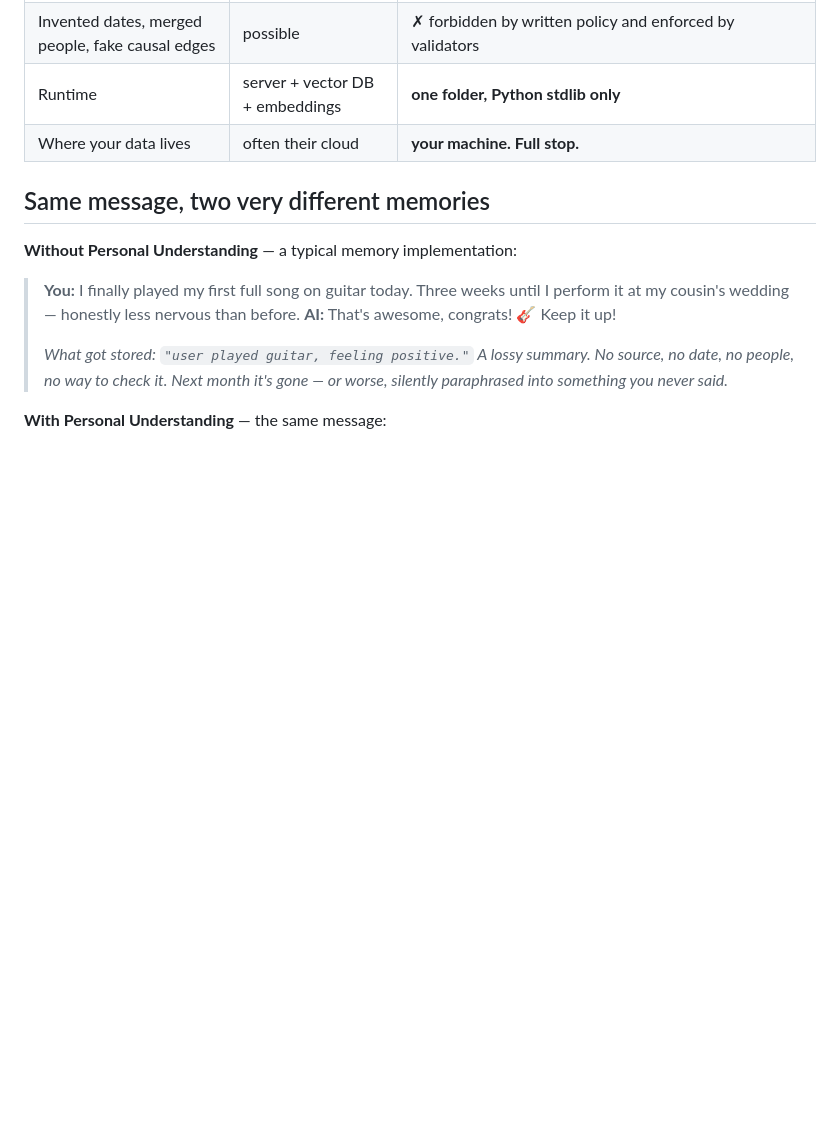
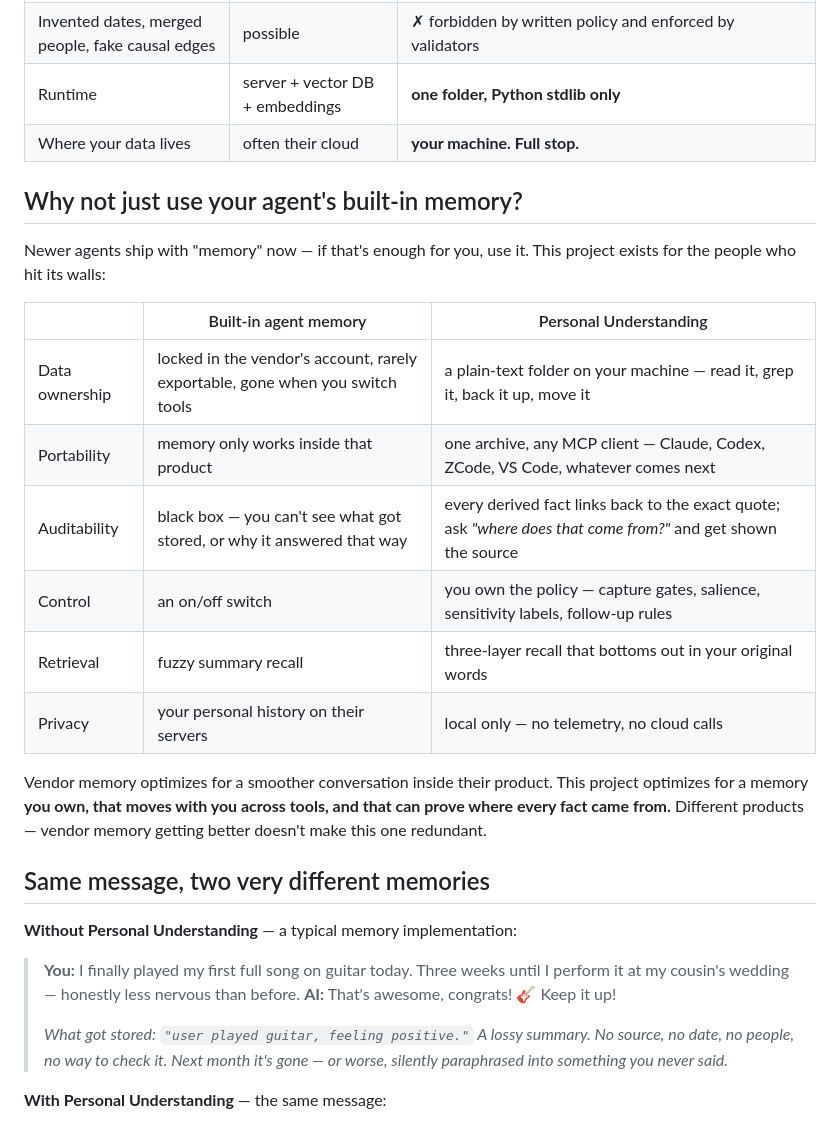
Before and after one commit to caix84476-netizen/personal-understanding, a Markdown page: README.md, the part around the change. Drawn GitHub-style; blank space fills up the shorter version.

Commit message:
docs: add 'why not built-in memory' positioning section (EN + zh-CN)

```diff
--- a/README.md
+++ b/README.md
@@ -45,6 +45,21 @@ Every personal message is captured **verbatim and immutably** (SHA-256 hashed, t
 | Invented dates, merged people, fake causal edges | possible | ✗ forbidden by written policy and enforced by validators |
 | Runtime | server + vector DB + embeddings | **one folder, Python stdlib only** |
 | Where your data lives | often their cloud | **your machine. Full stop.** |
+
+## Why not just use your agent's built-in memory?
+
+Newer agents ship with "memory" now — if that's enough for you, use it. This project exists for the people who hit its walls:
+
+| | Built-in agent memory | Personal Understanding |
+|---|---|---|
+| Data ownership | locked in the vendor's account, rarely exportable, gone when you switch tools | a plain-text folder on your machine — read it, grep it, back it up, move it |
+| Portability | memory only works inside that product | one archive, any MCP client — Claude, Codex, ZCode, VS Code, whatever comes next |
+| Auditability | black box — you can't see what got stored, or why it answered that way | every derived fact links back to the exact quote; ask *"where does that come from?"* and get shown the source |
+| Control | an on/off switch | you own the policy — capture gates, salience, sensitivity labels, follow-up rules |
+| Retrieval | fuzzy summary recall | three-layer recall that bottoms out in your original words |
+| Privacy | your personal history on their servers | local only — no telemetry, no cloud calls |
+
+Vendor memory optimizes for a smoother conversation inside their product. This project optimizes for a memory **you own, that moves with you across tools, and that can prove where every fact came from.** Different products — vendor memory getting better doesn't make this one redundant.
 
 ## Same message, two very different memories
 
```
Also changed, not shown: README.zh-CN.md (+15 -0 lines).
